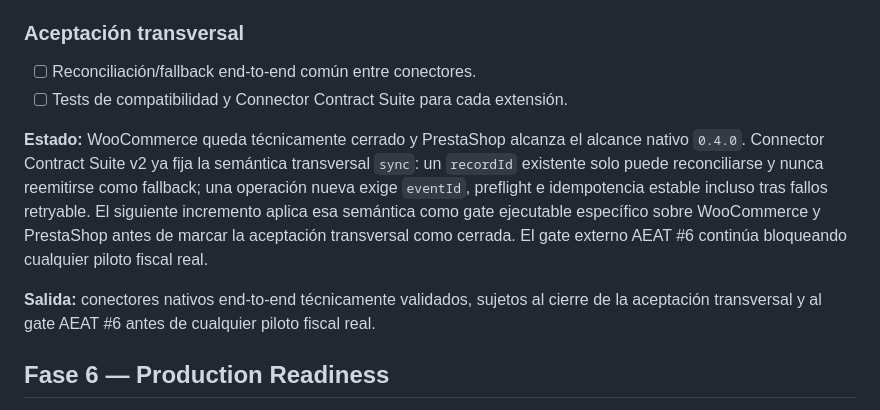
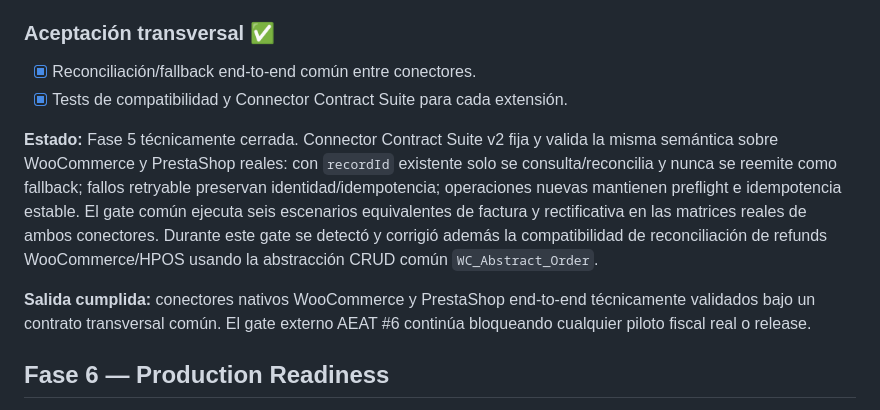
Before and after one commit to Emmakex/puente-verifactu, a Markdown page: docs/roadmap.md, the part around one of its changes. GitHub-like rendering.

Commit message:
docs: close phase 5 native connector acceptance

```diff
--- a/docs/roadmap.md
+++ b/docs/roadmap.md
@@ -144,14 +144,14 @@ Regla: **finish before advancing**, con la excepción controlada de ADR-0003 par
 - [x] Upgrade `0.3.0 → 0.4.0` preservando estado principal/rectificativo, registrando hooks y dejando automatización OFF.
 - [x] Smoke real que demuestra ausencia de efectos automáticos mientras los switches están desactivados.
 
-### Aceptación transversal
+### Aceptación transversal ✅
 
-- [ ] Reconciliación/fallback end-to-end común entre conectores.
-- [ ] Tests de compatibilidad y Connector Contract Suite para cada extensión.
+- [x] Reconciliación/fallback end-to-end común entre conectores.
+- [x] Tests de compatibilidad y Connector Contract Suite para cada extensión.
 
-**Estado:** WooCommerce queda técnicamente cerrado y PrestaShop alcanza el alcance nativo `0.4.0`. Connector Contract Suite v2 ya fija la semántica transversal `sync`: un `recordId` existente solo puede reconciliarse y nunca reemitirse como fallback; una operación nueva exige `eventId`, preflight e idempotencia estable incluso tras fallos retryable. El siguiente incremento aplica esa semántica como gate ejecutable específico sobre WooCommerce y PrestaShop antes de marcar la aceptación transversal como cerrada. El gate externo AEAT #6 continúa bloqueando cualquier piloto fiscal real.
+**Estado:** Fase 5 técnicamente cerrada. Connector Contract Suite v2 fija y valida la misma semántica sobre WooCommerce y PrestaShop reales: con `recordId` existente solo se consulta/reconcilia y nunca se reemite como fallback; fallos retryable preservan identidad/idempotencia; operaciones nuevas mantienen preflight e idempotencia estable. El gate común ejecuta seis escenarios equivalentes de factura y rectificativa en las matrices reales de ambos conectores. Durante este gate se detectó y corrigió además la compatibilidad de reconciliación de refunds WooCommerce/HPOS usando la abstracción CRUD común `WC_Abstract_Order`.
 
-**Salida:** conectores nativos end-to-end técnicamente validados, sujetos al cierre de la aceptación transversal y al gate AEAT #6 antes de cualquier piloto fiscal real.
+**Salida cumplida:** conectores nativos WooCommerce y PrestaShop end-to-end técnicamente validados bajo un contrato transversal común. El gate externo AEAT #6 continúa bloqueando cualquier piloto fiscal real o release.
 
 ## Fase 6 — Production Readiness
 
```
Also changed, not shown: other parts of docs/roadmap.md (+1 -1 lines).
